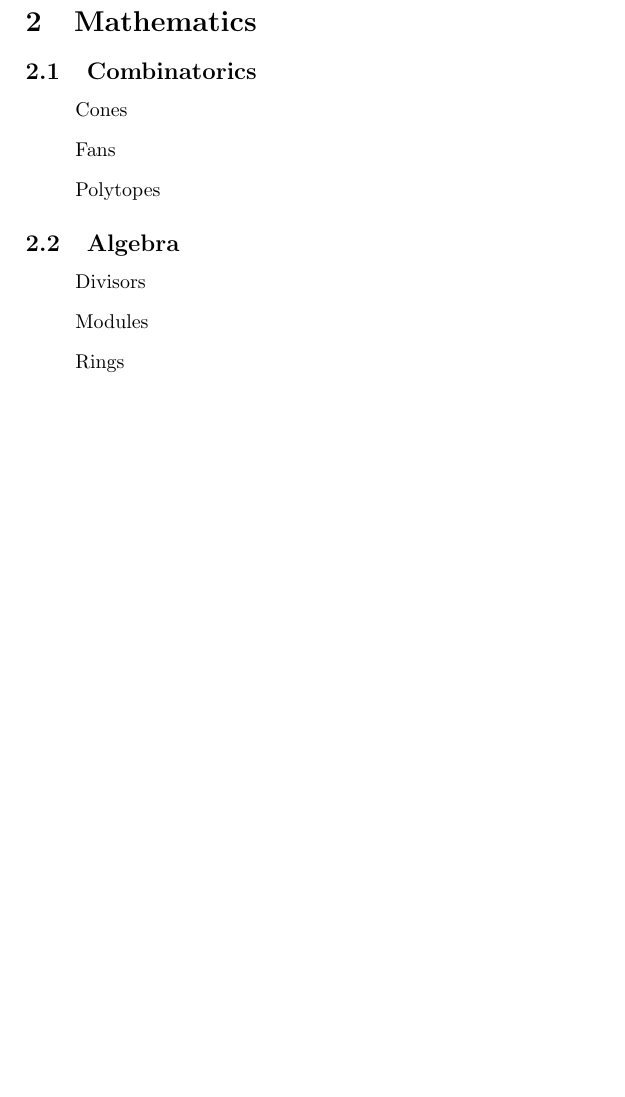
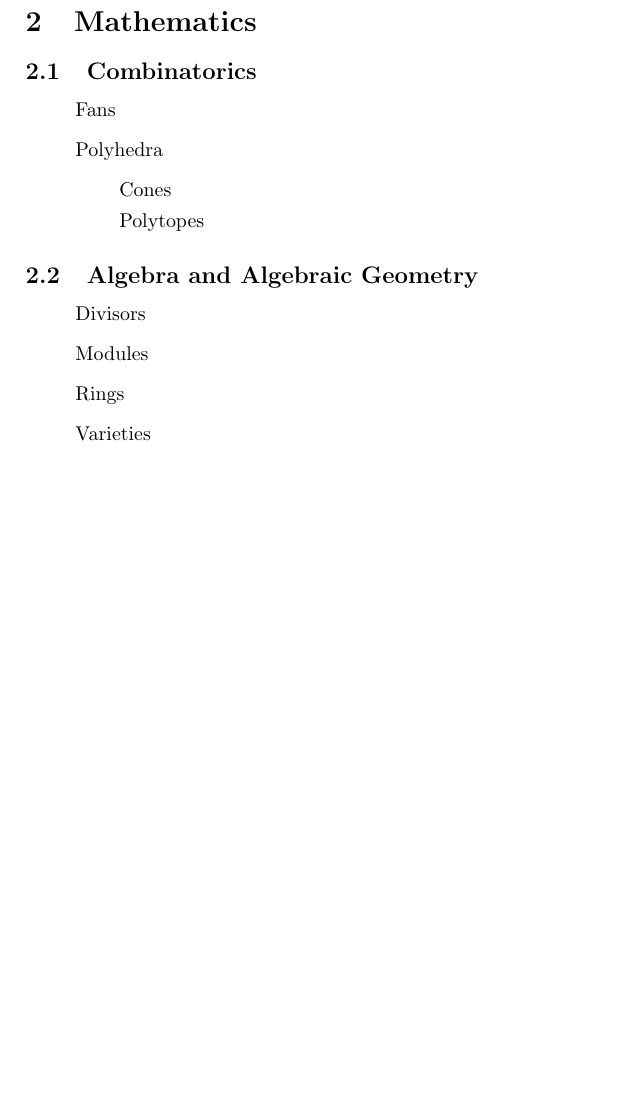
Before and after one commit to lkastner/polymake_toric, a LaTeX document (wishlist.tex): part of the page, cut so that both start at the same text, the shorter picture padded with empty space. Compiled offline with pdfLaTeX.

Commit message:
Wishlist extended.

```diff
--- a/wishlist.tex
+++ b/wishlist.tex
@@ -10,14 +10,18 @@
 \section{Mathematics}
 \subsection{Combinatorics}
 \begin{itemize}
-	\item[] Cones
 	\item[] Fans
-	\item[] Polytopes
+	\item[] Polyhedra
+	\begin{itemize}
+		\item[] Cones
+		\item[] Polytopes
+	\end{itemize}
 \end{itemize}
-\subsection{Algebra}
+\subsection{Algebra and Algebraic Geometry}
 \begin{itemize}
 	\item[] Divisors
 	\item[] Modules
 	\item[] Rings
+	\item[] Varieties
 \end{itemize}
 \end{document}
```
